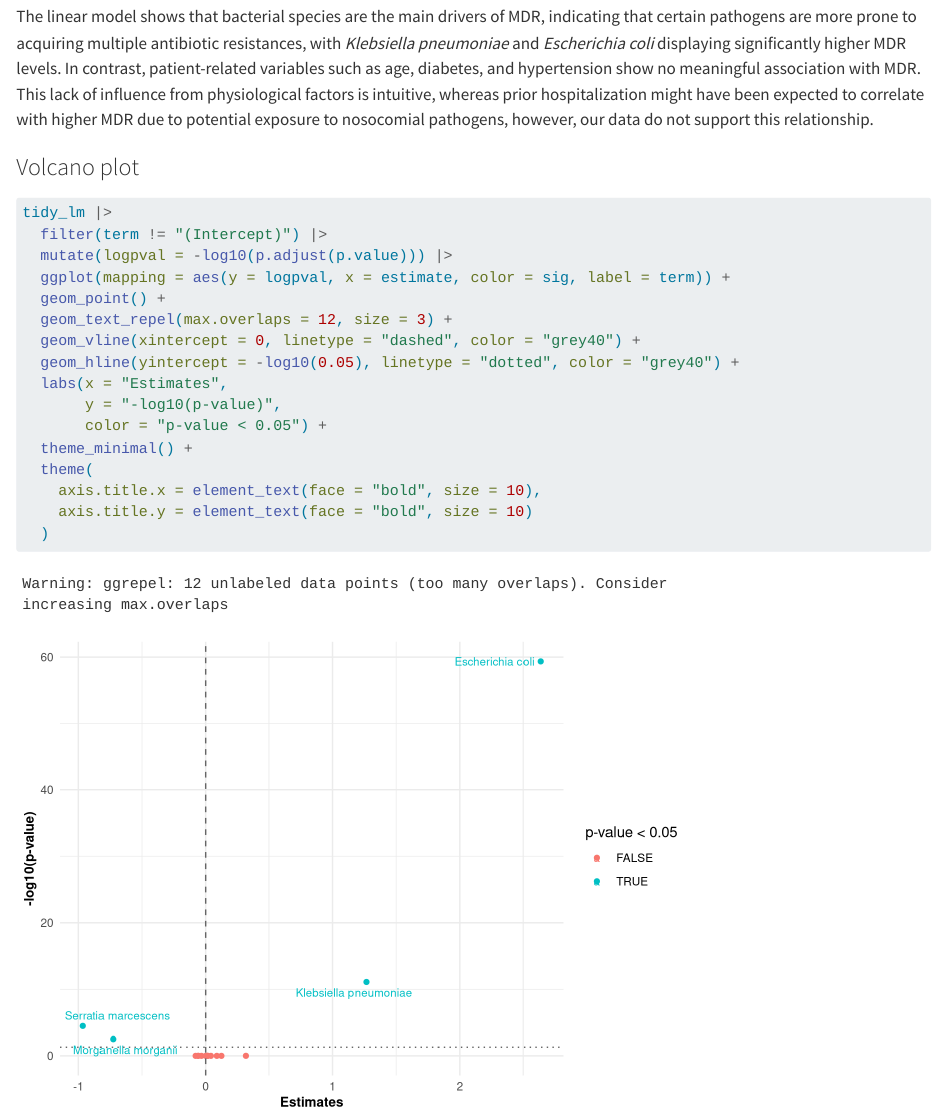
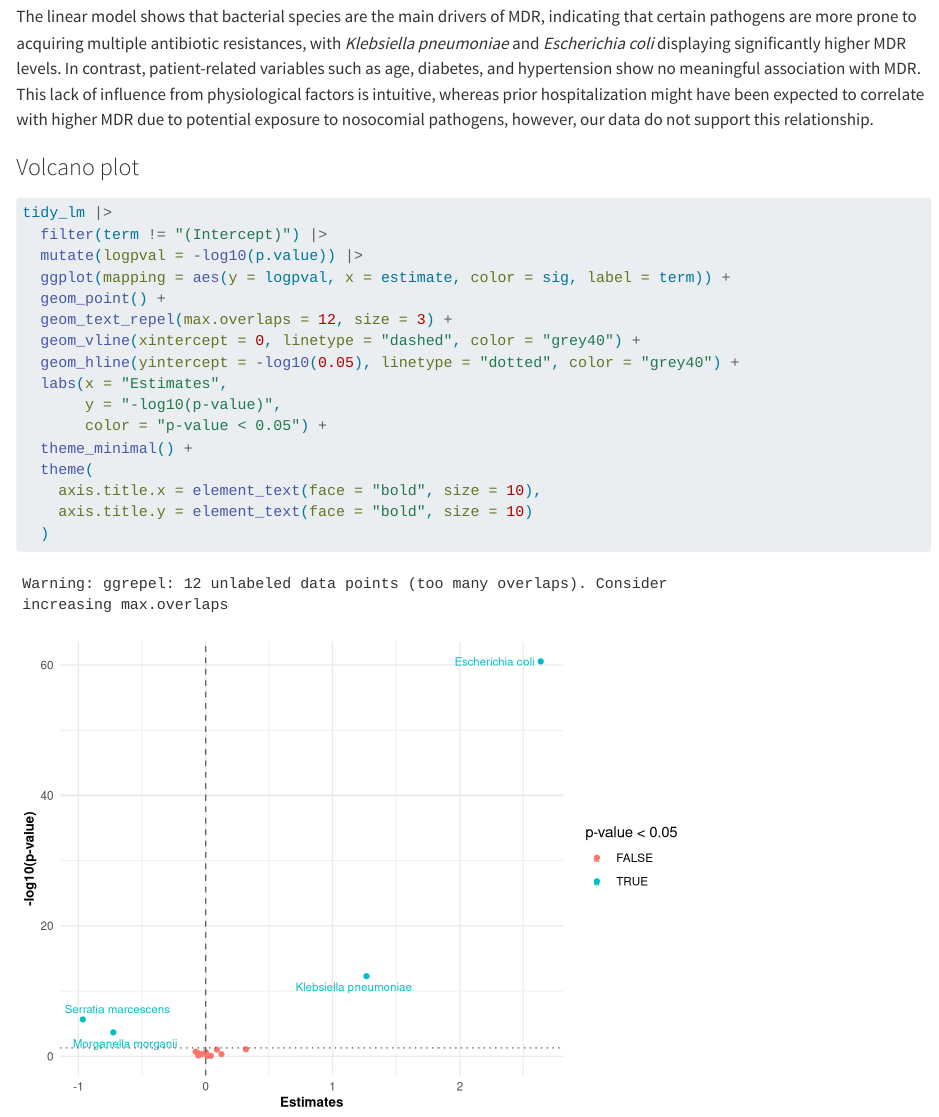
Before and after one commit to rforbiodatascience25/group_10_project, a Quarto document (R/05_linear_model.qmd): the page in a window 1100 px wide, from 3570 px down. Rendered offline with R 4.5, knitr and Pandoc in place of Quarto, with nearby package versions; code that draws random numbers runs with fixed seeds of ours; long lines of code are wrapped.

Commit message:
p-value is enough for the number of variables we have

````diff
--- a/R/05_linear_model.qmd
+++ b/R/05_linear_model.qmd
@@ -113,7 +113,7 @@ The linear model shows that bacterial species are the main drivers of MDR, indic
 ```{r}
 tidy_lm |>
   filter(term != "(Intercept)") |>
-  mutate(logpval = -log10(p.adjust(p.value))) |>
+  mutate(logpval = -log10(p.value)) |>
   ggplot(mapping = aes(y = logpval, x = estimate, color = sig, label = term)) +
   geom_point() +
   geom_text_repel(max.overlaps = 12, size = 3) +
````
